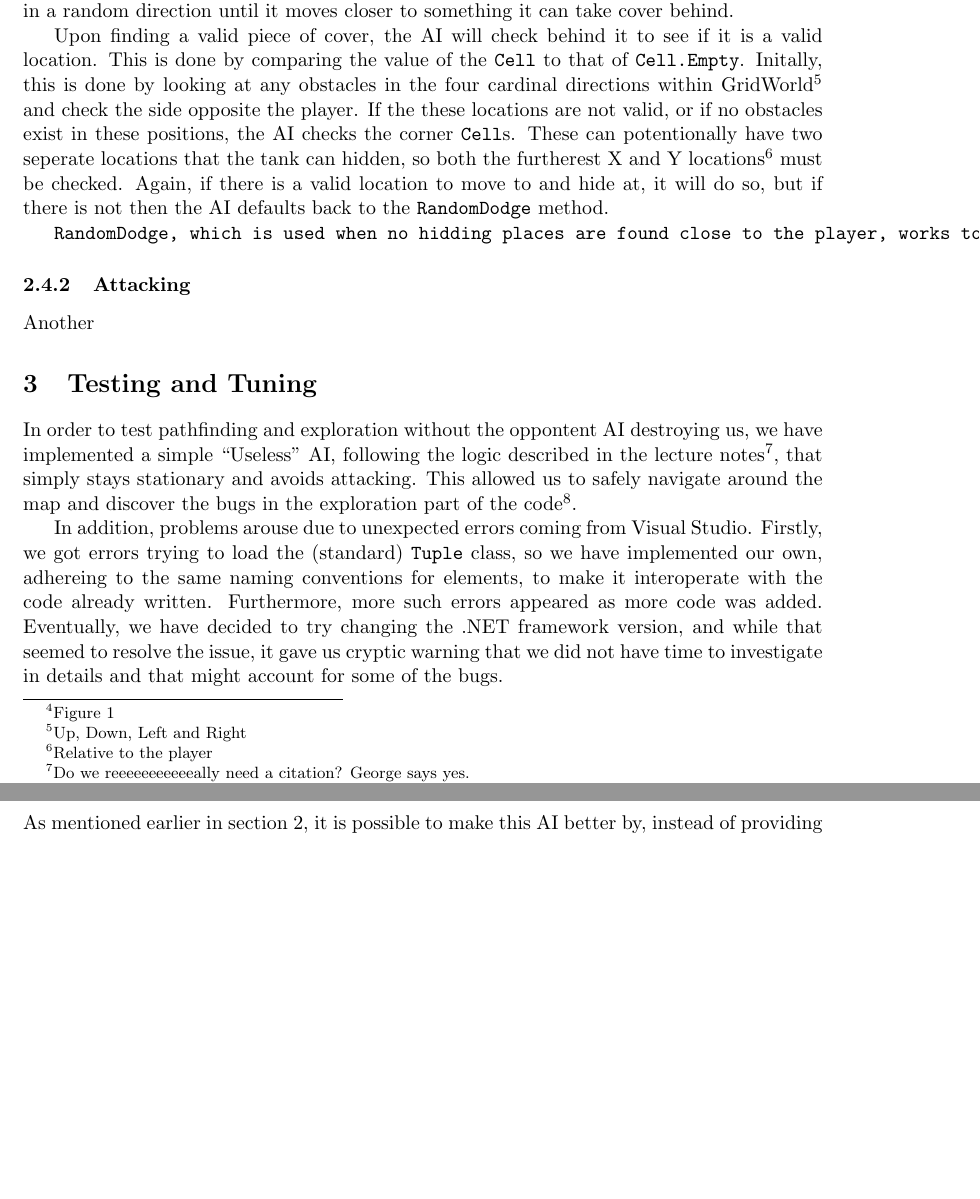
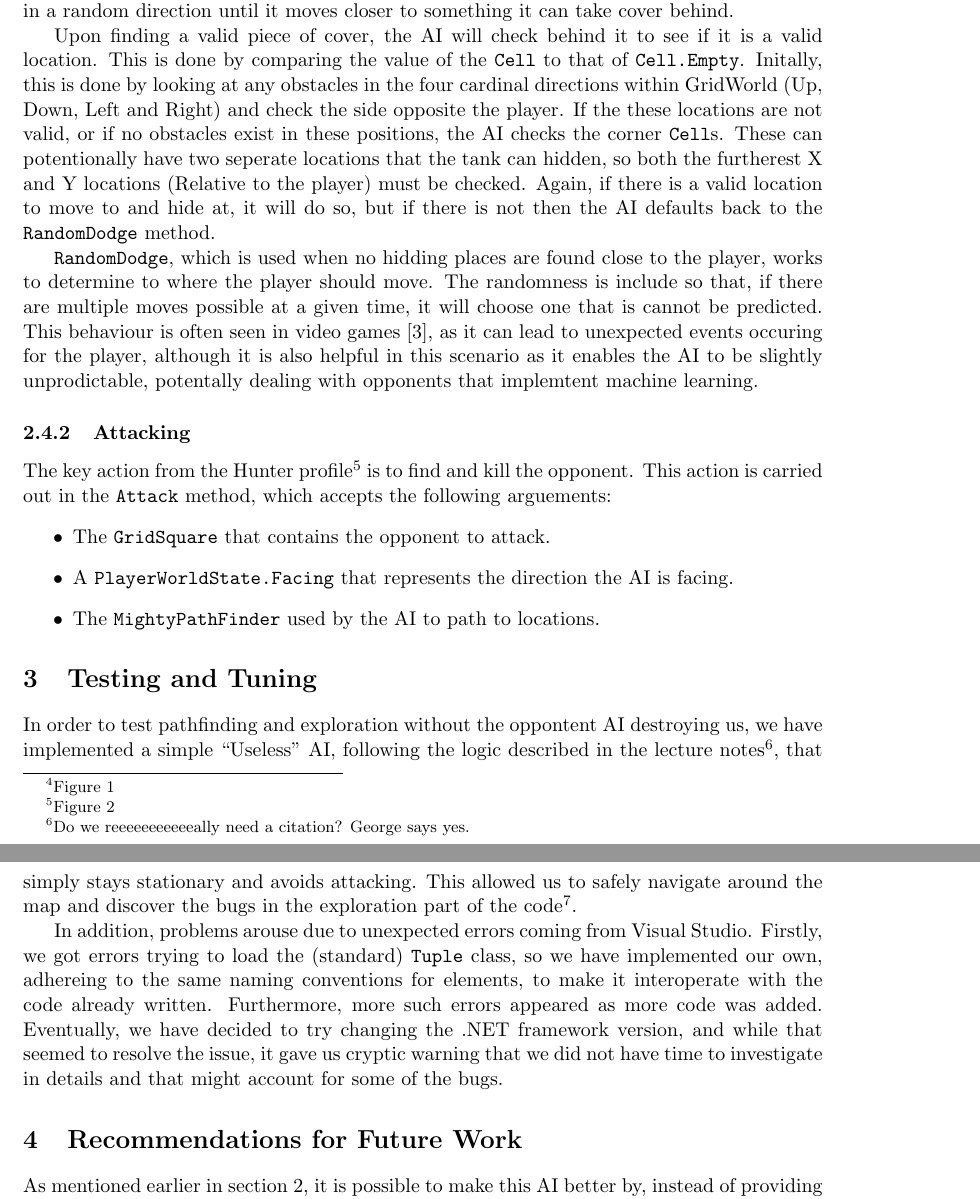
Before and after one commit to dtorgunov/AIForGames, a LaTeX paper (report/report.tex): two parts of pages 5 and 6 of 10 before the commit and two parts of pages 5 and 6 of 11 after it, joined at a grey line, cut so that both start at the same text, the shorter picture padded with empty space. Compiled offline with pdfLaTeX.

Commit message:
Added List to Report.

```diff
--- a/report/report.tex
+++ b/report/report.tex
@@ -218,13 +218,18 @@ The actions that are carried out by the AI are dictated by the Subsumption Dispa
 
 One of these key actions that can be carried out under the Explorer profile\footnote{Figure~\ref{fig:explorer}} is the run away action. This allows the AI to retreat when threated by an opponent, with the action being found in the \verb|Retreat| method of the \verb|LocationLocator| class. The full source code is listed in section~\ref{sec:coward}. This method begins by generating a \verb|List| of \verb|GridNode|s found around the player that contain an obstacle that can be hidden behind. This list is initially generated from a 3-by-3 area which is centred on the player, however this are will be expanded if no suitable hiding locations are found. Due to the increasing complexity of this algorithm upon expansion\cite{GeorgeComplex}, it is capped at an area of 5-by-5, or an additional \verb|GridNode| in each direction. If, after analysing an area of that size and finding no suitable cover, it will default to dodging in a random direction until it moves closer to something it can take cover behind.
 
-Upon finding a valid piece of cover, the AI will check behind it to see if it is a valid location. This is done by comparing the value of the \verb|Cell| to that of \verb|Cell.Empty|. Initally, this is done by looking at any obstacles in the four cardinal directions within GridWorld\footnote{Up, Down, Left and Right} and check the side opposite the player. If the these locations are not valid, or if no obstacles exist in these positions, the AI checks the corner \verb|Cell|s. These can potentionally have two seperate locations that the tank can hidden, so both the furtherest X and Y locations\footnote{Relative to the player} must be checked. Again, if there is a valid location to move to and hide at, it will do so, but if there is not then the AI defaults back to the \verb|RandomDodge| method.
+Upon finding a valid piece of cover, the AI will check behind it to see if it is a valid location. This is done by comparing the value of the \verb|Cell| to that of \verb|Cell.Empty|. Initally, this is done by looking at any obstacles in the four cardinal directions within GridWorld (Up, Down, Left and Right) and check the side opposite the player. If the these locations are not valid, or if no obstacles exist in these positions, the AI checks the corner \verb|Cell|s. These can potentionally have two seperate locations that the tank can hidden, so both the furtherest X and Y locations (Relative to the player) must be checked. Again, if there is a valid location to move to and hide at, it will do so, but if there is not then the AI defaults back to the \verb|RandomDodge| method.
 
-\verb|RandomDodge, which is used when no hidding places are found close to the player, works to determine to where the player should move. The randomness is include so that, if there are multiple moves possible at a given time, it will choose one that is
+\verb|RandomDodge|, which is used when no hidding places are found close to the player, works to determine to where the player should move. The randomness is include so that, if there are multiple moves possible at a given time, it will choose one that is cannot be predicted. This behaviour is often seen in video games\cite{GeorgeRandom}, as it can lead to unexpected events occuring for the player, although it is also helpful in this scenario as it enables the AI to be slightly unprodictable, potentally dealing with opponents that implemtent machine learning.
 
 \subsubsection{Attacking}
 
-Another
+The key action from the Hunter profile\footnote{Figure~\ref{fig:hunter}} is to find and kill the opponent. This action is carried out in the \verb|Attack| method, which accepts the following arguements:
+\begin{itemize}
+\item The \verb|GridSquare| that contains the opponent to attack.
+\item A \verb|PlayerWorldState.Facing| that represents the direction the AI is facing.
+\item The \verb|MightyPathFinder| used by the AI to path to locations.
+\end{itemize}
 
 \section{Testing and Tuning}
 
```
Also changed, not shown: report/report.pdf.
